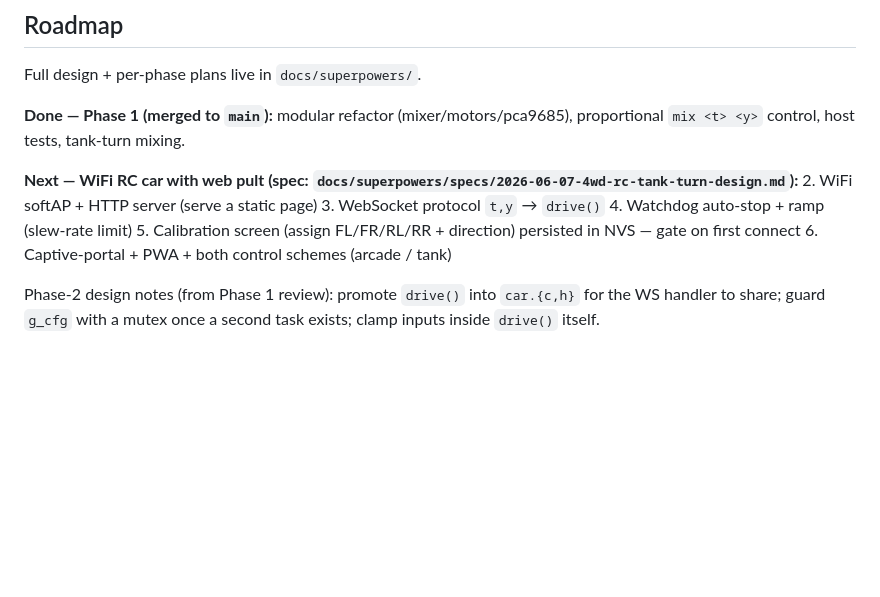
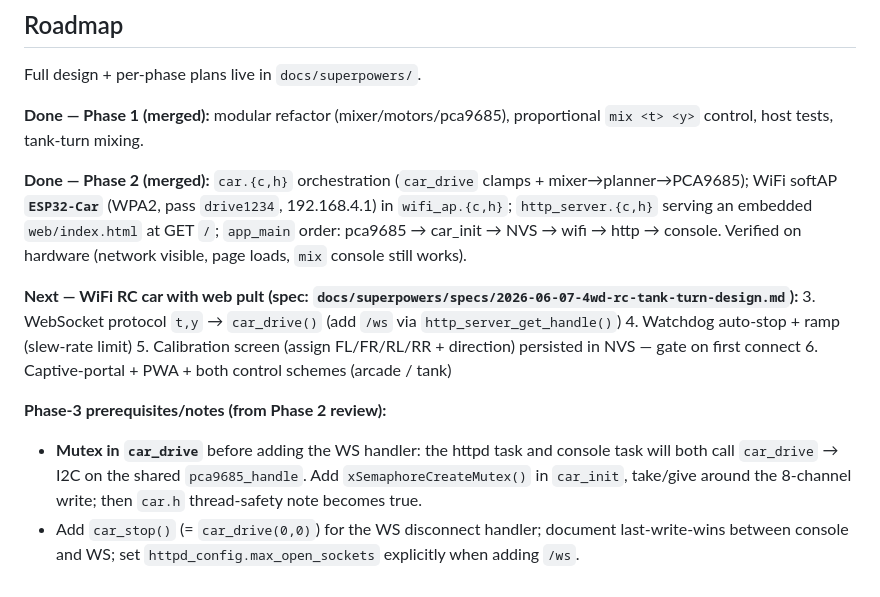
Before and after one commit to ajohnson-smarthome/AJPicoCar, a Markdown page: CLAUDE.md, the part around the change. GitHub-like rendering; blank space fills up the shorter version.

Commit message:
docs: mark Phase 2 done, record Phase 3 prerequisites (car_drive mutex)

```diff
--- a/CLAUDE.md
+++ b/CLAUDE.md
@@ -139,15 +139,23 @@ left/right side speeds and logs `drive t=.. y=.. -> L=.. R=..`.
 
 Full design + per-phase plans live in `docs/superpowers/`.
 
-**Done — Phase 1 (merged to `main`):** modular refactor (mixer/motors/pca9685), proportional
+**Done — Phase 1 (merged):** modular refactor (mixer/motors/pca9685), proportional
 `mix <t> <y>` control, host tests, tank-turn mixing.
 
+**Done — Phase 2 (merged):** `car.{c,h}` orchestration (`car_drive` clamps + mixer→planner→PCA9685);
+WiFi softAP **`ESP32-Car`** (WPA2, pass `drive1234`, 192.168.4.1) in `wifi_ap.{c,h}`; `http_server.{c,h}`
+serving an embedded `web/index.html` at GET `/`; `app_main` order: pca9685 → car_init → NVS → wifi → http → console.
+Verified on hardware (network visible, page loads, `mix` console still works).
+
 **Next — WiFi RC car with web pult (spec: `docs/superpowers/specs/2026-06-07-4wd-rc-tank-turn-design.md`):**
-2. WiFi softAP + HTTP server (serve a static page)
-3. WebSocket protocol `t,y` → `drive()`
+3. WebSocket protocol `t,y` → `car_drive()` (add `/ws` via `http_server_get_handle()`)
 4. Watchdog auto-stop + ramp (slew-rate limit)
 5. Calibration screen (assign FL/FR/RL/RR + direction) persisted in NVS — gate on first connect
 6. Captive-portal + PWA + both control schemes (arcade / tank)
 
-Phase-2 design notes (from Phase 1 review): promote `drive()` into `car.{c,h}` for the WS handler
-to share; guard `g_cfg` with a mutex once a second task exists; clamp inputs inside `drive()` itself.
+**Phase-3 prerequisites/notes (from Phase 2 review):**
+- **Mutex in `car_drive`** before adding the WS handler: the httpd task and console task will both call
+  `car_drive` → I2C on the shared `pca9685_handle`. Add `xSemaphoreCreateMutex()` in `car_init`, take/give
+  around the 8-channel write; then `car.h` thread-safety note becomes true.
+- Add `car_stop()` (= `car_drive(0,0)`) for the WS disconnect handler; document last-write-wins between
+  console and WS; set `httpd_config.max_open_sockets` explicitly when adding `/ws`.
```
